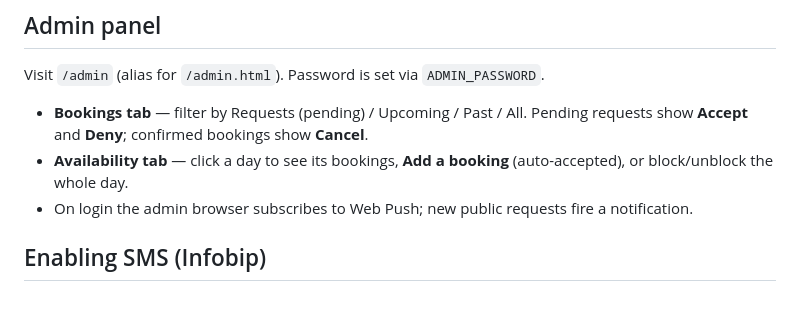
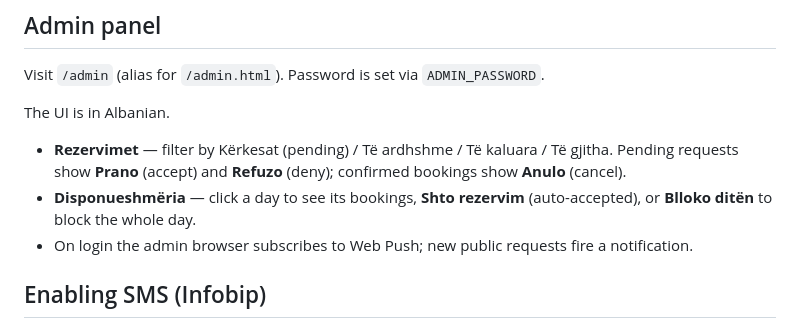
Before and after one commit to AthanasiosCanko/redas-studio, a Markdown page: docs/OPERATIONS.md, the part around the change. GitHub-like rendering; blank space fills up the shorter version.

Commit message:
docs: describe the admin panel with its Albanian labels
Co-Authored-By: Claude Opus 5 <noreply@anthropic.com>

```diff
--- a/docs/OPERATIONS.md
+++ b/docs/OPERATIONS.md
@@ -48,10 +48,13 @@ booking window and status transitions, and the time-picker export.
 
 Visit `/admin` (alias for `/admin.html`). Password is set via `ADMIN_PASSWORD`.
 
-- **Bookings tab** — filter by Requests (pending) / Upcoming / Past / All. Pending requests
-  show **Accept** and **Deny**; confirmed bookings show **Cancel**.
-- **Availability tab** — click a day to see its bookings, **Add a booking** (auto-accepted),
-  or block/unblock the whole day.
+The UI is in Albanian.
+
+- **Rezervimet** — filter by Kërkesat (pending) / Të ardhshme / Të kaluara / Të gjitha.
+  Pending requests show **Prano** (accept) and **Refuzo** (deny); confirmed bookings show
+  **Anulo** (cancel).
+- **Disponueshmëria** — click a day to see its bookings, **Shto rezervim** (auto-accepted),
+  or **Blloko ditën** to block the whole day.
 - On login the admin browser subscribes to Web Push; new public requests fire a notification.
 
 ## Enabling SMS (Infobip)
```
